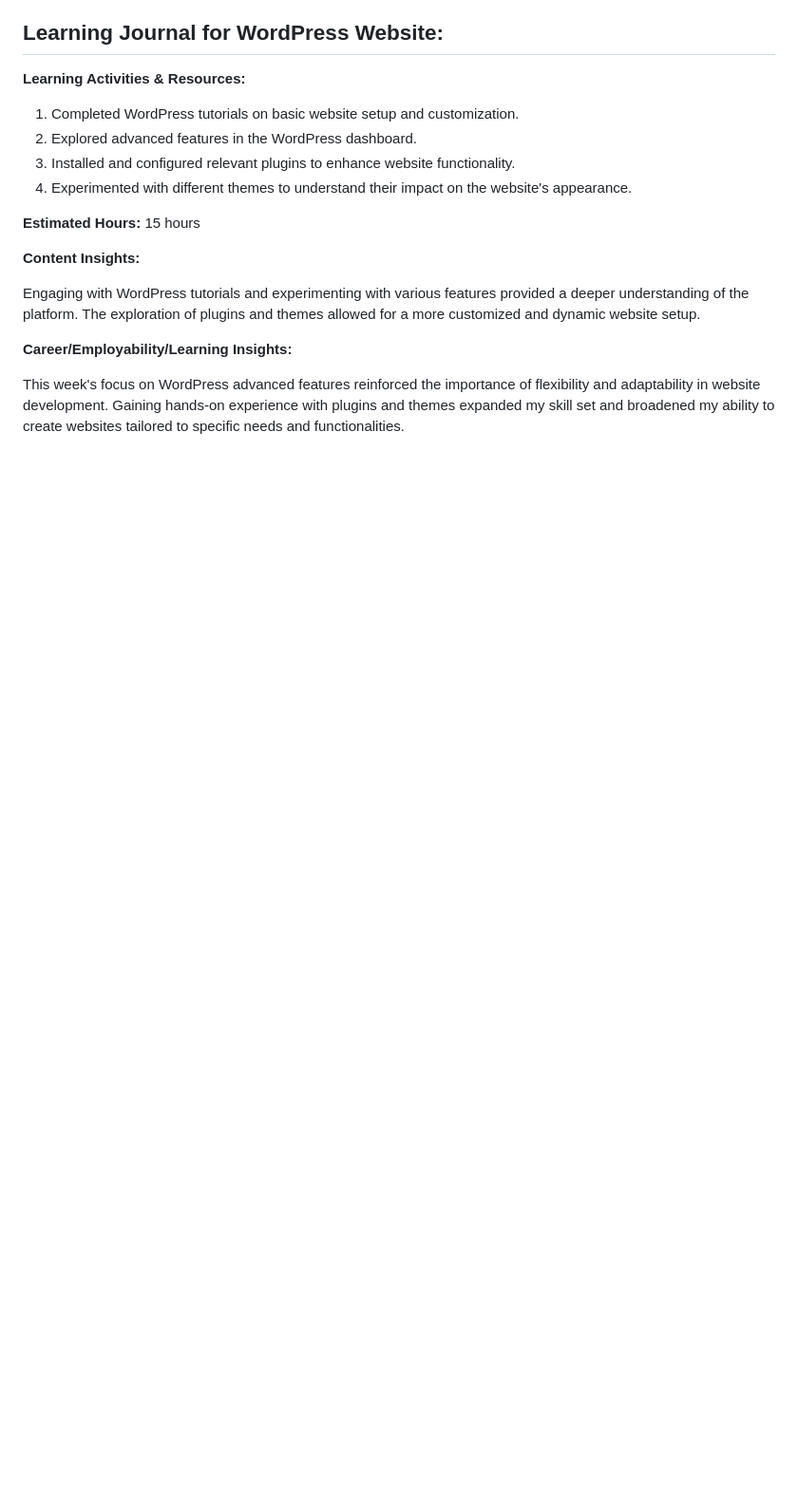
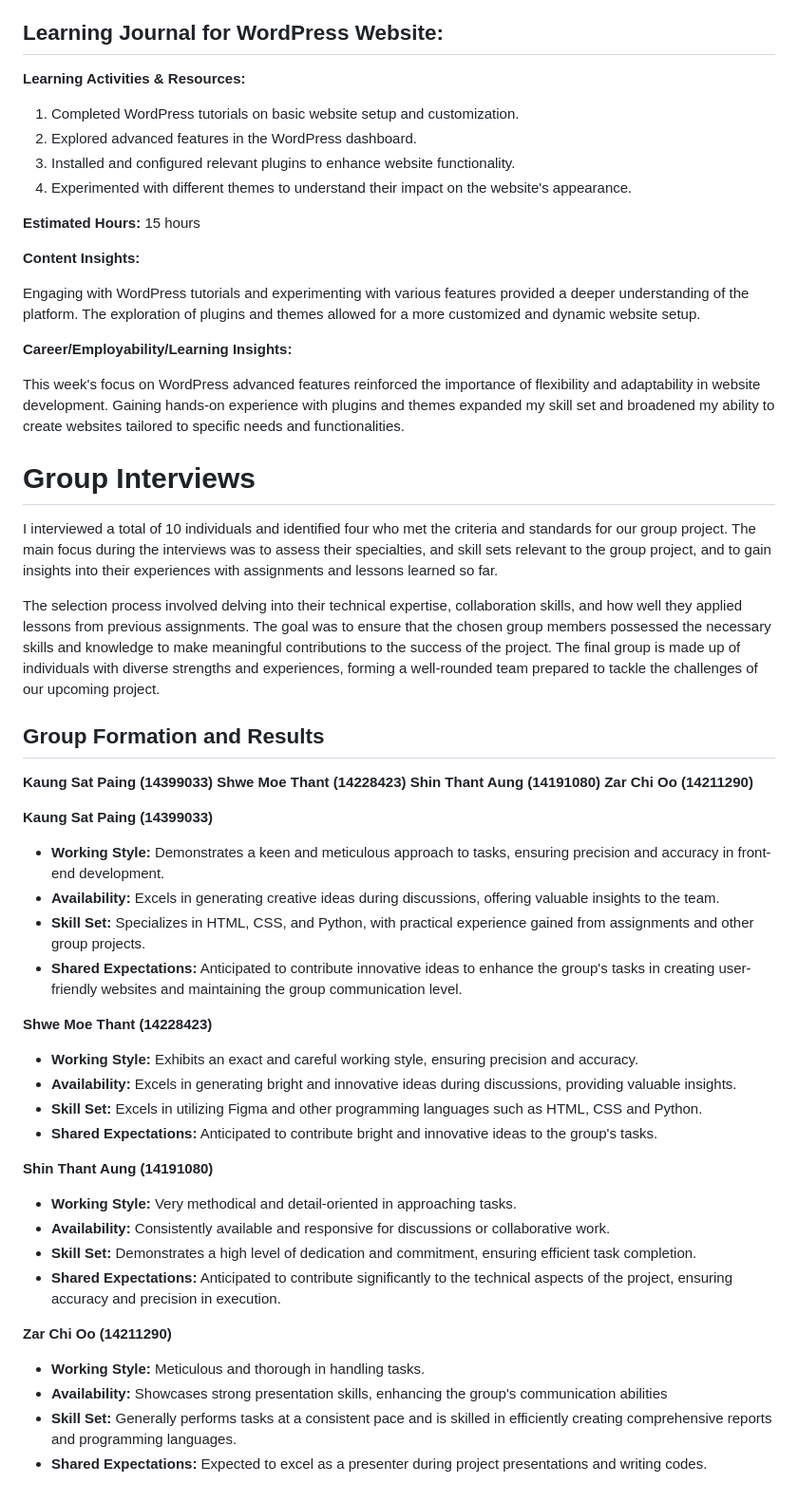
Before and after one commit to Myat-Pwint/CMS-LearningJournals, a Markdown page: Week-3/README.md, the part around the change. Shown: that part at 95% size. GitHub-like rendering; blank space fills up the shorter version.

```diff
--- a/Week-3/README.md
+++ b/Week-3/README.md
@@ -43,3 +43,40 @@ Engaging with WordPress tutorials and experimenting with various features provid
 **Career/Employability/Learning Insights:**
 
 This week's focus on WordPress advanced features reinforced the importance of flexibility and adaptability in website development. Gaining hands-on experience with plugins and themes expanded my skill set and broadened my ability to create websites tailored to specific needs and functionalities.
+
+# Group Interviews
+
+I interviewed a total of 10 individuals and identified four who met the criteria and standards for our group project. The main focus during the interviews was to assess their specialties, and skill sets relevant to the group project, and to gain insights into their experiences with assignments and lessons learned so far.
+
+The selection process involved delving into their technical expertise, collaboration skills, and how well they applied lessons from previous assignments. The goal was to ensure that the chosen group members possessed the necessary skills and knowledge to make meaningful contributions to the success of the project. The final group is made up of individuals with diverse strengths and experiences, forming a well-rounded team prepared to tackle the challenges of our upcoming project.
+
+## Group Formation and Results
+
+**Kaung Sat Paing (14399033)**
+**Shwe Moe Thant (14228423)**
+**Shin Thant Aung (14191080)**
+**Zar Chi Oo (14211290)**
+
+**Kaung Sat Paing (14399033)**
+  - **Working Style:** Demonstrates a keen and meticulous approach to tasks, ensuring precision and accuracy in front-end development.
+  - **Availability:** Excels in generating creative ideas during discussions, offering valuable insights to the team.
+  - **Skill Set:** Specializes in HTML, CSS, and Python, with practical experience gained from assignments and other group projects.
+  - **Shared Expectations:** Anticipated to contribute innovative ideas to enhance the group's tasks in creating user-friendly websites and maintaining the group communication level.
+
+**Shwe Moe Thant (14228423)**
+   - **Working Style:** Exhibits an exact and careful working style, ensuring precision and accuracy.
+   - **Availability:** Excels in generating bright and innovative ideas during discussions, providing valuable insights.
+   - **Skill Set:** Excels in utilizing Figma and other programming languages such as HTML, CSS and Python.
+   - **Shared Expectations:** Anticipated to contribute bright and innovative ideas to the group's tasks.
+
+**Shin Thant Aung (14191080)**
+   - **Working Style:** Very methodical and detail-oriented in approaching tasks.
+   - **Availability:** Consistently available and responsive for discussions or collaborative work.
+   - **Skill Set:** Demonstrates a high level of dedication and commitment, ensuring efficient task completion.
+   - **Shared Expectations:** Anticipated to contribute significantly to the technical aspects of the project, ensuring accuracy and precision in execution.
+
+**Zar Chi Oo (14211290)**
+   - **Working Style:** Meticulous and thorough in handling tasks.
+   - **Availability:** Showcases strong presentation skills, enhancing the group's communication abilities
+   - **Skill Set:** Generally performs tasks at a consistent pace and is skilled in efficiently creating comprehensive reports and programming languages.
+   - **Shared Expectations:** Expected to excel as a presenter during project presentations and writing codes.
```
